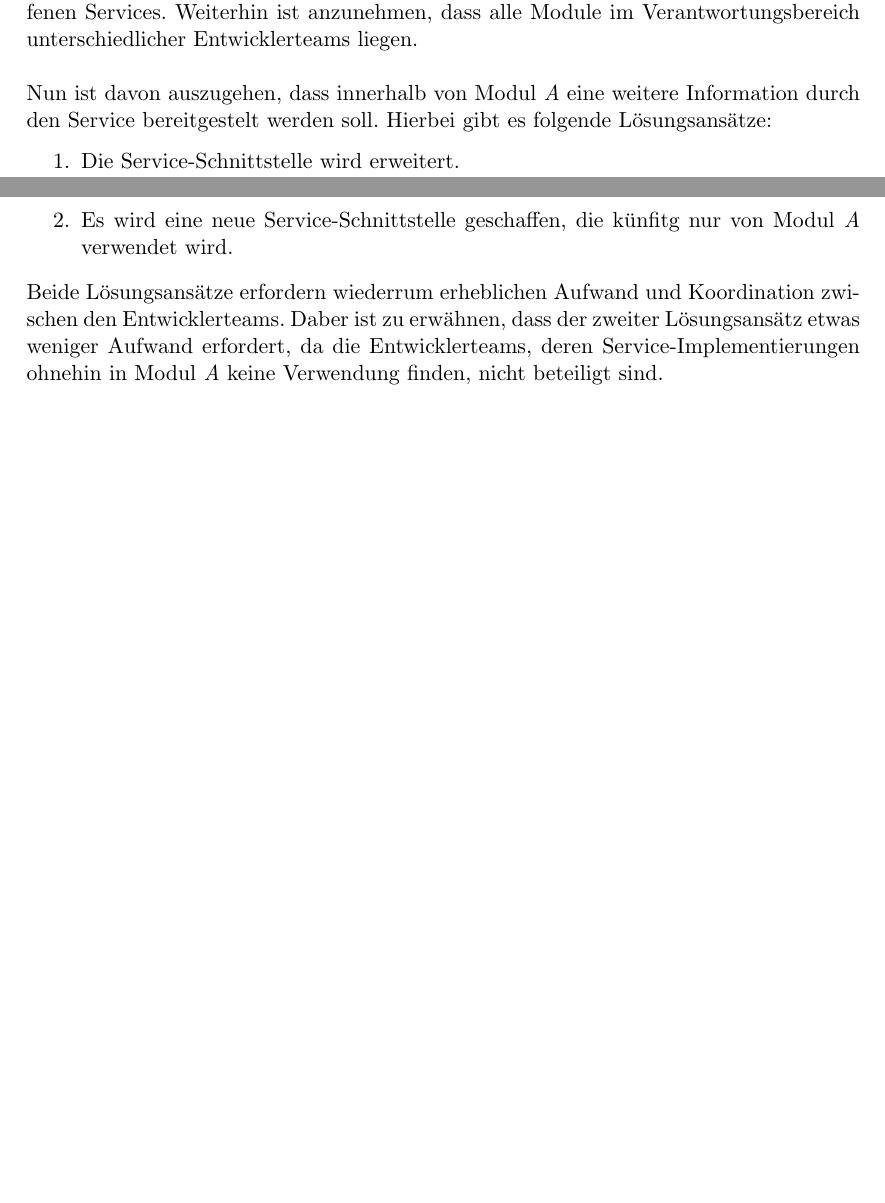
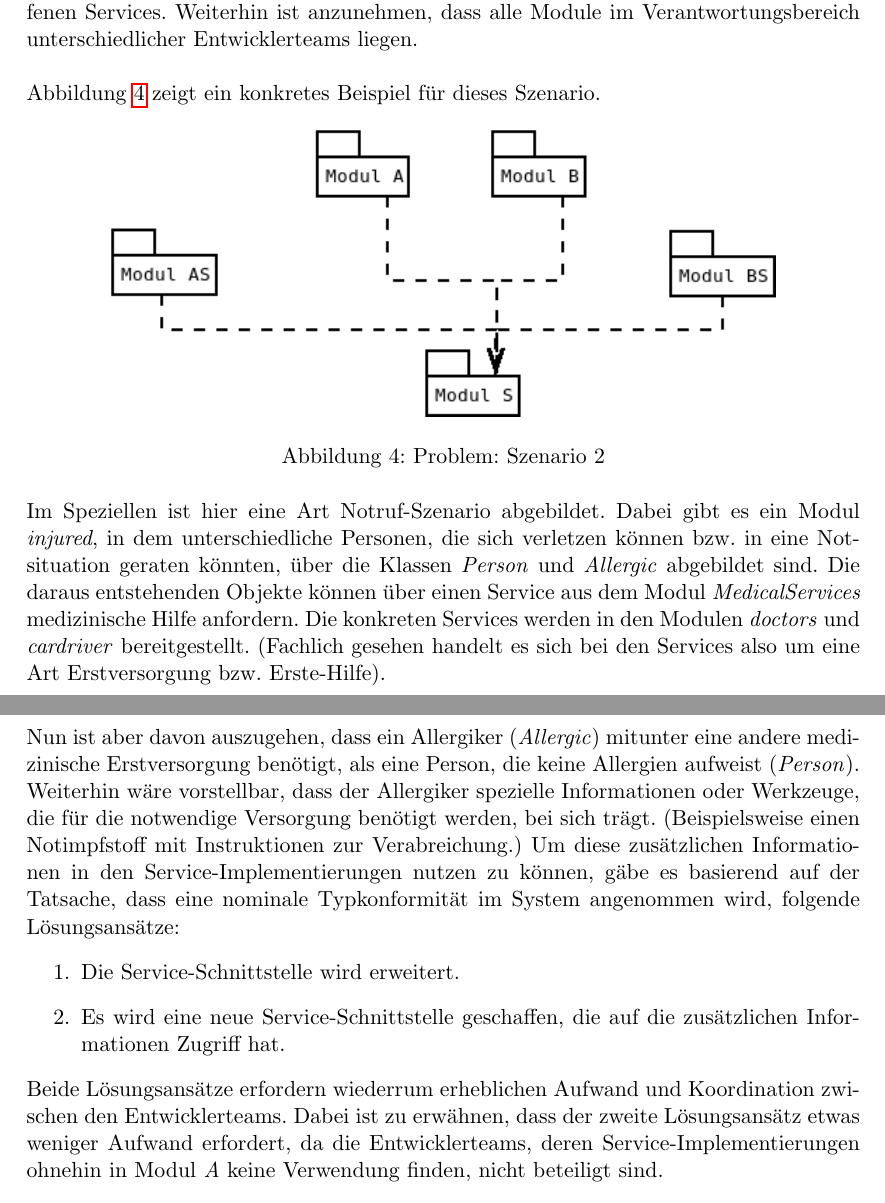
Before and after one commit to gundermann/StrukturelleTypkonformitaet, a LaTeX document (MA/Strukturelle Typkonformitaet/Expose/Einleitung.tex): two parts of pages 3 and 4 of 6 before the commit and two parts of pages 4 and 5 of 7 after it, joined at a grey line, cut so that both start at the same text, the shorter picture padded with empty space. Compiled offline with pdfLaTeX.

Commit message:
- Problemszenarien konkretisiert

```diff
--- a/MA/Strukturelle Typkonformitaet/Expose/Einleitung.tex
+++ b/MA/Strukturelle Typkonformitaet/Expose/Einleitung.tex
@@ -70,12 +79,21 @@ Abbildung \ref{fig:problem2} zeigt den angenommenen Ausschnitt aus einem System.
   \label{fig:problem2}
 \end{figure}\\
 Hierbei wird von einem Broadcast Serviceaufruf ausgegangen. Sas bedeutet, dass es eine Service-Schittstelle gibt, die in mehreren Modulen implementiert wird. Die Aufrufer liegen in diesem Fall in Modul \emph{A} und \emph{B}, während die Service-Schnittstelle in Modul \emph{S} liegt. Die weiteren Module beinhalten unterschiedliche Implementierungen des augerufenen Services. Weiterhin ist anzunehmen, dass alle Module im Verantwortungsbereich unterschiedlicher Entwicklerteams liegen.\\\\
-Nun ist davon auszugehen, dass innerhalb von Modul \emph{A} eine weitere Information durch den Service bereitgestelt werden soll. Hierbei gibt es folgende Lösungsansätze:
+Abbildung \ref{fig:problem2Konkret} zeigt ein konkretes Beispiel für dieses Szenario.
+\begin{figure}[h]
+  \centering
+  \includegraphics[scale=0.7]{pics/problemS2Abstrakt.png}
+  \caption{Problem: Szenario 2}
+  \label{fig:problem2Konkret}
+\end{figure}\\
+Im Speziellen ist hier eine Art Notruf-Szenario abgebildet. Dabei gibt es ein Modul \emph{injured}, in dem unterschiedliche Personen, die sich verletzen können bzw. in eine Notsituation geraten könnten, über die Klassen \emph{Person} und \emph{Allergic} abgebildet sind. Die daraus entstehenden Objekte können über einen Service aus dem Modul \emph{MedicalServices} medizinische Hilfe anfordern. Die konkreten Services werden in den Modulen \emph{doctors} und \emph{cardriver} bereitgestellt. (Fachlich gesehen handelt es sich bei den Services also um eine Art Erstversorgung bzw. Erste-Hilfe).\\\\
+Nun ist aber davon auszugehen, dass ein Allergiker (\emph{Allergic}) mitunter eine andere medizinische Erstversorgung benötigt, als eine Person, die keine Allergien aufweist (\emph{Person}). Weiterhin wäre vorstellbar, dass der Allergiker spezielle Informationen oder Werkzeuge, die für die notwendige Versorgung benötigt werden, bei sich trägt. (Beispielsweise einen Notimpfstoff mit Instruktionen zur Verabreichung.) Um diese zusätzlichen Informationen in den Service-Implementierungen nutzen zu können, gäbe es basierend auf der Tatsache, dass eine nominale Typkonformität im System angenommen wird, folgende Lösungsansätze:
+%Nun ist davon auszugehen, dass innerhalb von Modul \emph{A} eine weitere Information durch den Service bereitgestelt werden soll. Hierbei gibt es folgende Lösungsansätze:
 \begin{enumerate}
 \item Die Service-Schnittstelle wird erweitert.
-\item Es wird eine neue Service-Schnittstelle geschaffen, die künfitg nur von Modul \emph{A} verwendet wird.
+\item Es wird eine neue Service-Schnittstelle geschaffen, die auf die zusätzlichen Informationen Zugriff hat.
 \end{enumerate}
-Beide Lösungsansätze erfordern wiederrum erheblichen Aufwand und Koordination zwischen den Entwicklerteams. Daber ist zu erwähnen, dass der zweiter Lösungsansätz etwas weniger Aufwand erfordert, da die Entwicklerteams, deren Service-Implementierungen ohnehin in Modul \emph{A} keine Verwendung finden, nicht beteiligt sind.
+Beide Lösungsansätze erfordern wiederrum erheblichen Aufwand und Koordination zwischen den Entwicklerteams. Dabei ist zu erwähnen, dass der zweite Lösungsansätz etwas weniger Aufwand erfordert, da die Entwicklerteams, deren Service-Implementierungen ohnehin in Modul \emph{A} keine Verwendung finden, nicht beteiligt sind.
 
 \section{Typen und Typkonformität}
 \cite{types}
```
Also changed, not shown: MA/Strukturelle Typkonformitaet/Expose/Einleitung.pdf, MA/Strukturelle Typkonformitaet/Expose/pics/problemS1Konkret.png (added), MA/Strukturelle Typkonformitaet/Expose/Einleitung.tex (15 more changed lines), 15 other files.
